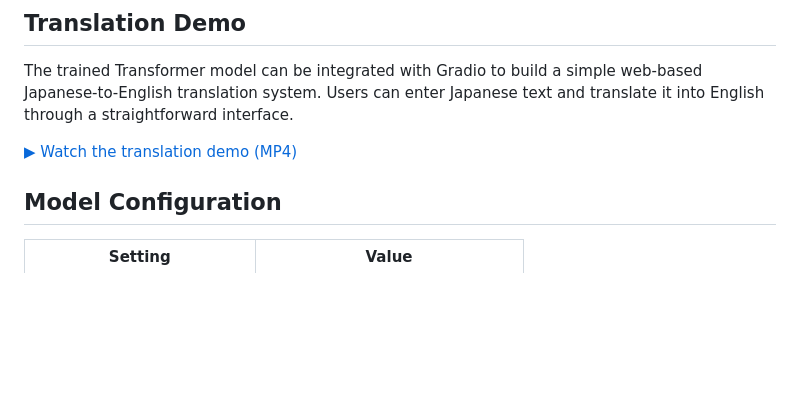
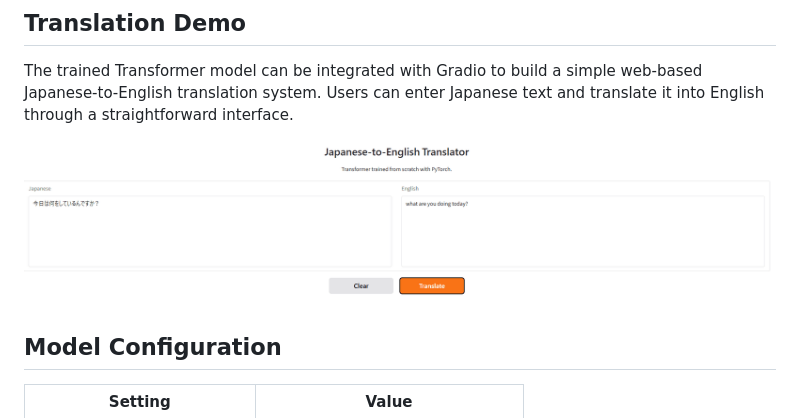
Before and after one commit to Manstein0704/-Japanese-to-English-translation, a Markdown page: README.md, the part around the change. Drawn GitHub-style; pictures changed too: docs/translation_demo.png (added); blank space fills up the shorter version.

Commit message:
Show Gradio translation screenshot directly in README

```diff
--- a/README.md
+++ b/README.md
@@ -43,7 +43,7 @@ The model handles many everyday expressions, but short inputs and literary langu
 
 The trained Transformer model can be integrated with Gradio to build a simple web-based Japanese-to-English translation system. Users can enter Japanese text and translate it into English through a straightforward interface.
 
-[▶ Watch the translation demo (MP4)](docs/translation_demo.mp4)
+![Japanese-to-English translation system built with Gradio](docs/translation_demo.png)
 
 ## Model Configuration
 
```
